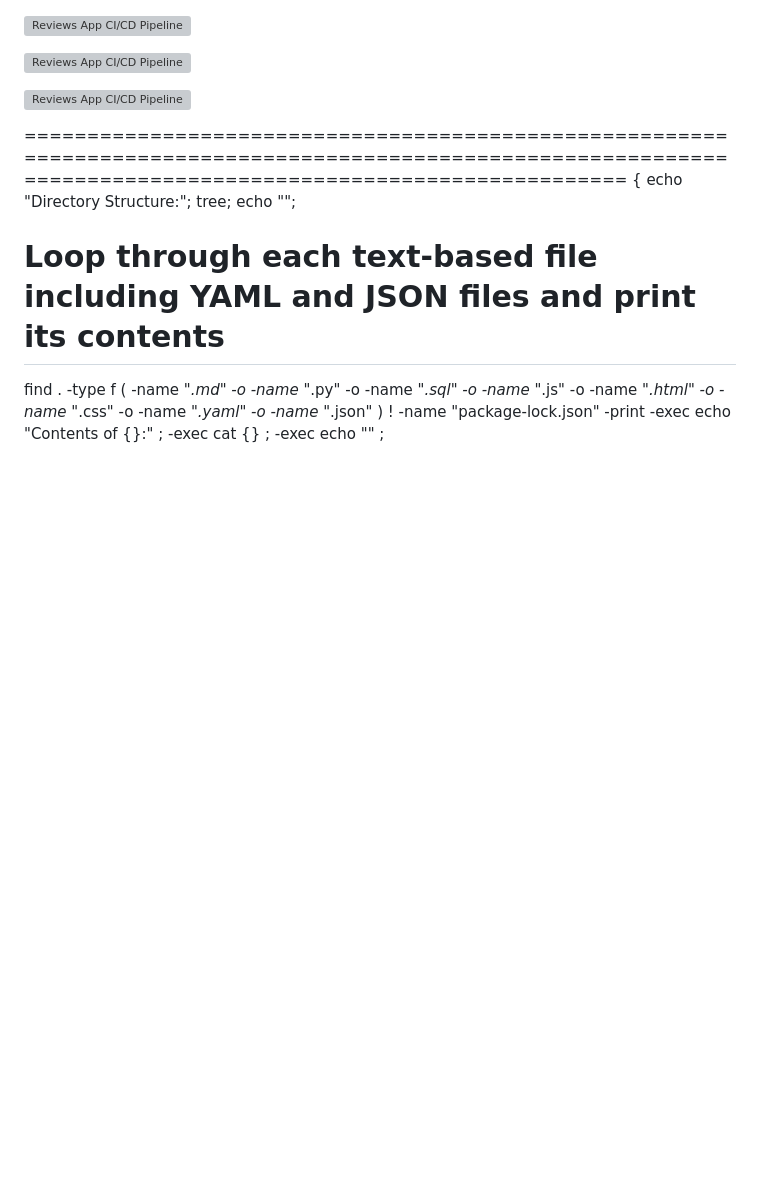
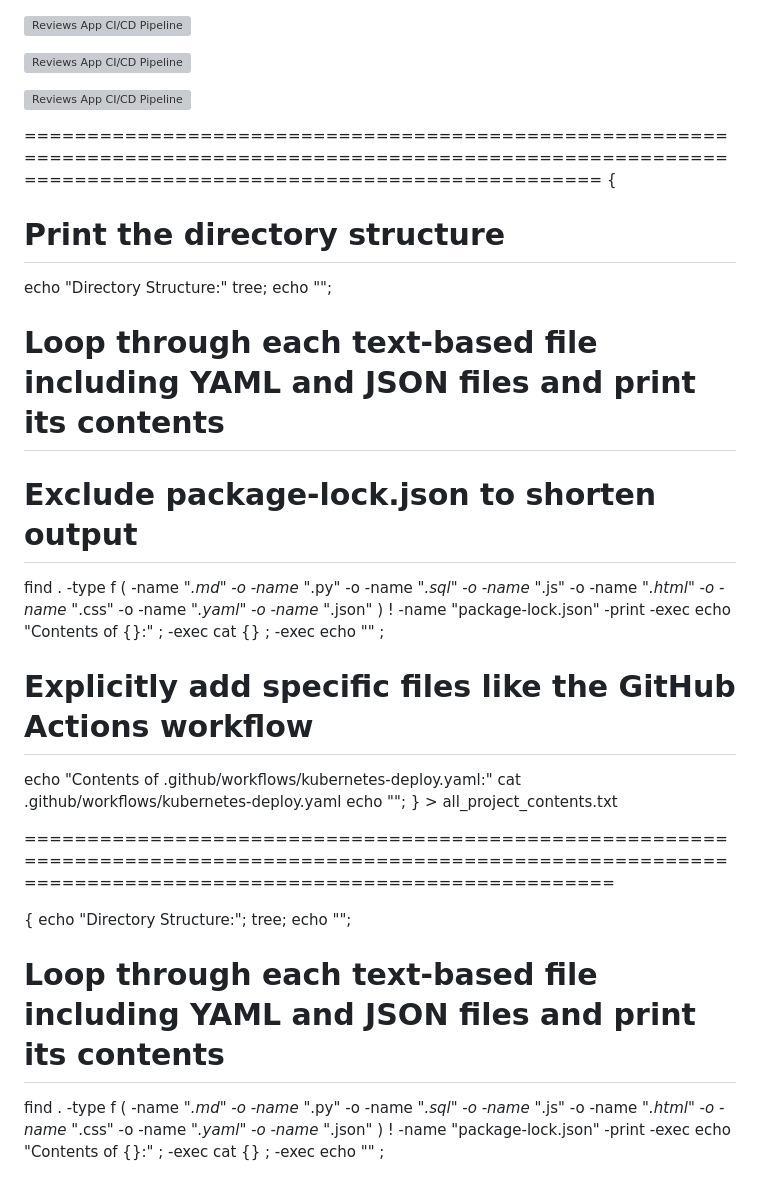
Before and after one commit to sergeivavilov/3-tier-node-js-app-VSS-, a Markdown page: README.md, the part around the change. Rendered like a GitHub page; blank space fills up the shorter version; grey boxes are pictures that could not be loaded.

```diff
--- a/README.md
+++ b/README.md
@@ -10,7 +10,30 @@
 
 
 
-================================================================================================================================================================
+============================================================================================================================================================== {
+  # Print the directory structure
+  echo "Directory Structure:"
+  tree;
+  echo "";
+
+  # Loop through each text-based file including YAML and JSON files and print its contents
+  # Exclude package-lock.json to shorten output
+  find . -type f \( -name "*.md" -o -name "*.py" -o -name "*.sql" -o -name "*.js" -o -name "*.html" -o -name "*.css" -o -name "*.yaml" -o -name "*.json" \) ! -name "package-lock.json" -print -exec echo "Contents of {}:" \; -exec cat {} \; -exec echo "" \;
+
+  # Explicitly add specific files like the GitHub Actions workflow
+  echo "Contents of .github/workflows/kubernetes-deploy.yaml:"
+  cat .github/workflows/kubernetes-deploy.yaml
+  echo "";
+} > all_project_contents.txt
+
+
+
+===============================================================================================================================================================
+
+
+
+
+
 {
   echo "Directory Structure:";
   tree;
```
